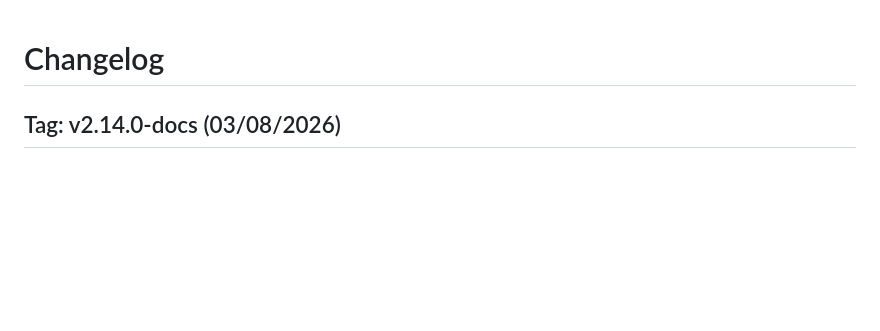
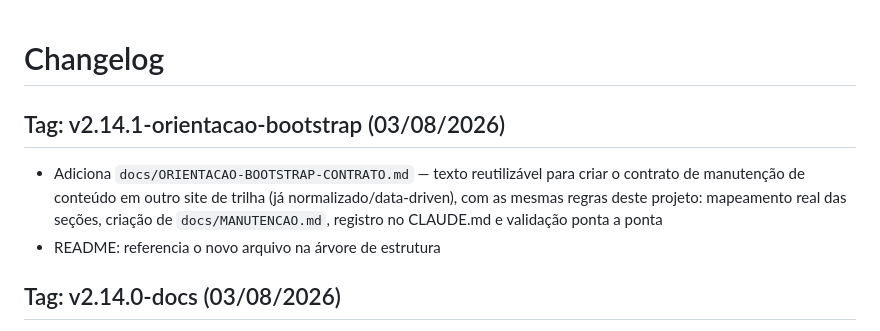
Before and after one commit to ismaelmmachado/trilha_de_novos, a Markdown page: CHANGELOG.md, the part around the change. Drawn GitHub-style; blank space fills up the shorter version.

```diff
--- a/CHANGELOG.md
+++ b/CHANGELOG.md
@@ -1,4 +1,9 @@
 # Changelog
+
+## Tag: v2.14.1-orientacao-bootstrap (03/08/2026)
+
+- Adiciona `docs/ORIENTACAO-BOOTSTRAP-CONTRATO.md` — texto reutilizável para criar o contrato de manutenção de conteúdo em outro site de trilha (já normalizado/data-driven), com as mesmas regras deste projeto: mapeamento real das seções, criação de `docs/MANUTENCAO.md`, registro no CLAUDE.md e validação ponta a ponta
+- README: referencia o novo arquivo na árvore de estrutura
 
 ## Tag: v2.14.0-docs (03/08/2026)
 
```
Also changed, not shown: README.md (+2 -1 lines), docs/ORIENTACAO-BOOTSTRAP-CONTRATO.md (added, +118 -0 lines).
